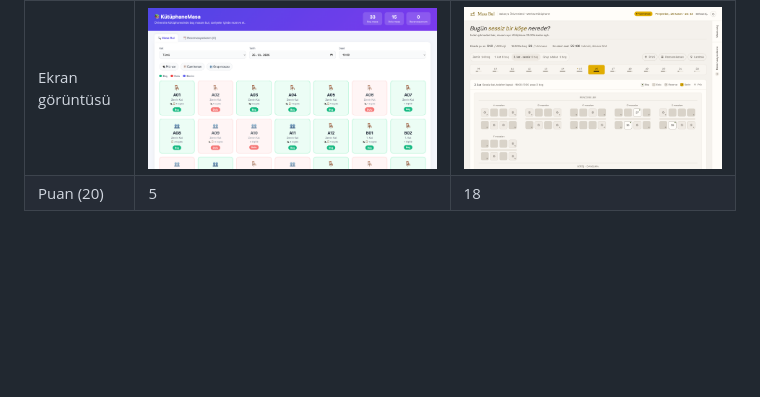
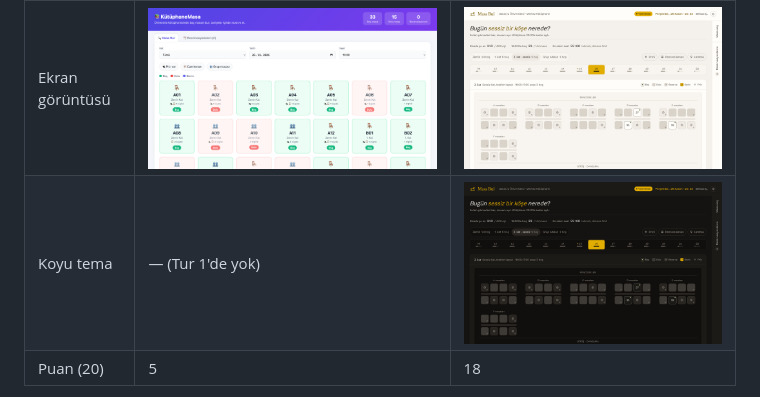
Before and after one commit to Kedaybehzat/design-with-ai, a Markdown page: RESULTS.md, the part around the change. Drawn GitHub-style; pictures changed too: round-3/screenshot-dark.png (added); blank space fills up the shorter version.

Commit message:
Tur 3 koyu tema görüntüsü

```diff
--- a/RESULTS.md
+++ b/RESULTS.md
@@ -7,6 +7,7 @@
 | | Tur 1: Ham prompt | Tur 3: Skill + eleştiri |
 | --- | --- | --- |
 | Ekran görüntüsü | ![Tur 1](round-1/screenshot.png) | ![Tur 3](round-3/screenshot.png) |
+| Koyu tema | — (Tur 1'de yok) | ![Tur 3 koyu](round-3/screenshot-dark.png) |
 | Puan (20) | 5 | 18 |
 
 **En büyük fark neydi?** Tur 1 her yerde aynı görünen bir "AI uygulaması"ydı: mor gradient, emoji ikonlar, her masa ayrı renkli bir kart. Tur 3'te persona (Behzat Ç., vize haftası) ve kararlarımız (hardal, sıcak tonlar, Wikipedia gibi serif başlık) devreye girince sinema koltuğu gibi okunan sakin bir kat planı çıktı; boş masa tek bakışta görünüyor.
```
